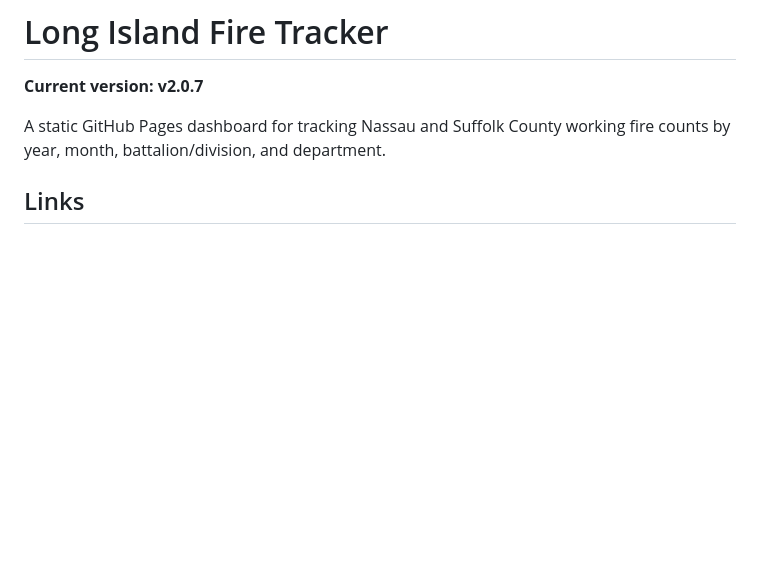
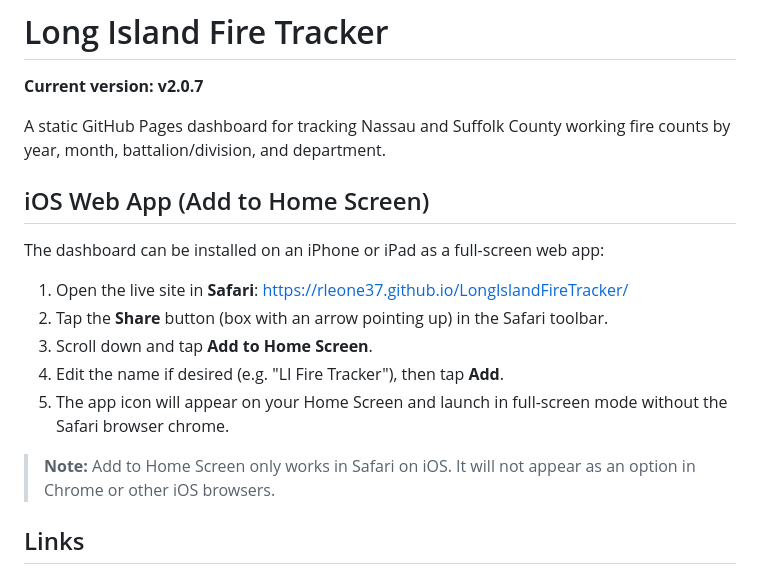
Before and after one commit to RLeone37/LongIslandFireTracker, a Markdown page: README.md, the part around the change. Rendered like a GitHub page; blank space fills up the shorter version.

```diff
--- a/README.md
+++ b/README.md
@@ -3,6 +3,18 @@
 **Current version: v2.0.7**
 
 A static GitHub Pages dashboard for tracking Nassau and Suffolk County working fire counts by year, month, battalion/division, and department.
+
+## iOS Web App (Add to Home Screen)
+
+The dashboard can be installed on an iPhone or iPad as a full-screen web app:
+
+1. Open the live site in **Safari**: https://rleone37.github.io/LongIslandFireTracker/
+2. Tap the **Share** button (box with an arrow pointing up) in the Safari toolbar.
+3. Scroll down and tap **Add to Home Screen**.
+4. Edit the name if desired (e.g. "LI Fire Tracker"), then tap **Add**.
+5. The app icon will appear on your Home Screen and launch in full-screen mode without the Safari browser chrome.
+
+> **Note:** Add to Home Screen only works in Safari on iOS. It will not appear as an option in Chrome or other iOS browsers.
 
 ## Links
 
```
